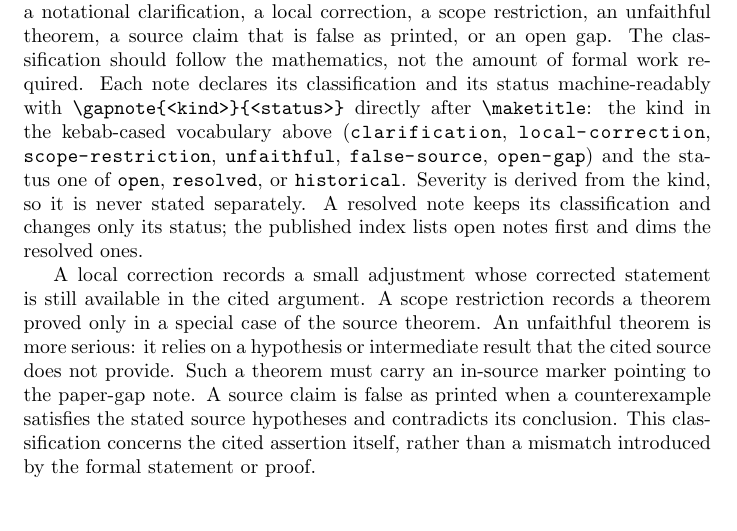
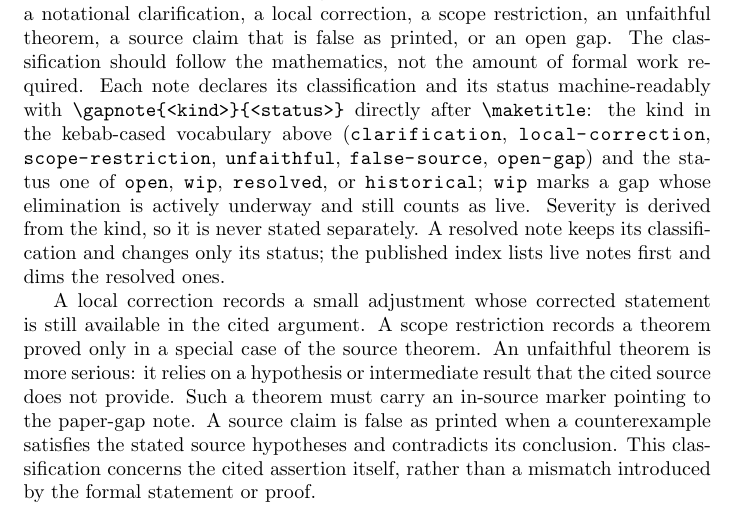
Before and after one commit to texra-ai/texra-lean-skills, a LaTeX document (skills/paper-gap-notes/assets/policy.tex): part of page 3 of 4, cut so that both start at the same text. Compiled offline with pdfLaTeX.

Commit message:
feat(paper-gap-notes): the wip status joins the verdict vocabulary
wip marks a gap whose elimination is actively underway — still live
debt, counted and sorted with open by the published index (texra-
blueprint v0.3.2). Vocabulary updated in the macro comment, the policy
note, and the conventions reference; plugin version 0.2.2.

Co-Authored-By: Claude Opus 5 (1M context) <noreply@anthropic.com>
Claude-Session: https://claude.ai/code/session_01RG1JhvqcFXFEh75YEAKiS4

```diff
--- a/skills/paper-gap-notes/assets/policy.tex
+++ b/skills/paper-gap-notes/assets/policy.tex
@@ -128,10 +128,12 @@ machine-readably with \verb|\gapnote{<kind>}{<status>}| directly after
 \verb|\maketitle|: the kind in the kebab-cased vocabulary above
 (\path{clarification}, \path{local-correction}, \path{scope-restriction},
 \path{unfaithful}, \path{false-source}, \path{open-gap}) and the status
-one of \path{open}, \path{resolved}, or \path{historical}. Severity is
-derived from the kind, so it is never stated separately. A resolved note
-keeps its classification and changes only its status; the published index
-lists open notes first and dims the resolved ones.
+one of \path{open}, \path{wip}, \path{resolved}, or \path{historical};
+\path{wip} marks a gap whose elimination is actively underway and still
+counts as live. Severity is derived from the kind, so it is never stated
+separately. A resolved note keeps its classification and changes only its
+status; the published index lists live notes first and dims the resolved
+ones.
 
 A local correction records a small adjustment whose corrected statement is still
 available in the cited argument. A scope restriction records a theorem proved
```
Also changed, not shown: skills/paper-gap-notes/assets/command.tex (+3 -2 lines), skills/paper-gap-notes/references/note-conventions.md (+2 -1 lines), 2 other files.
